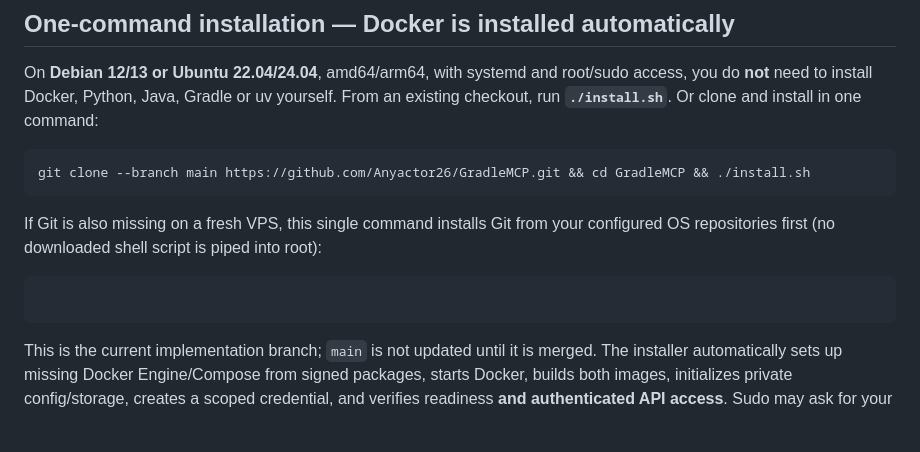
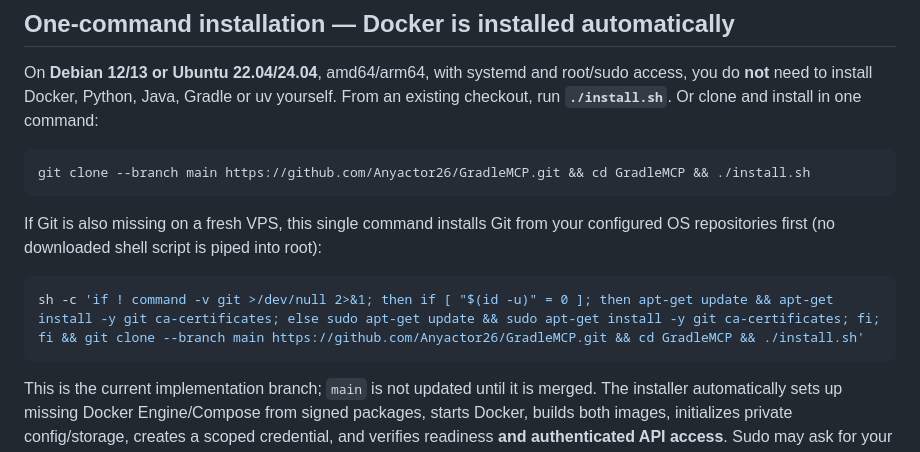
Before and after one commit to Anyactor26/GradleMCP, a Markdown page: README.md, the part around the change. GitHub-like rendering; blank space fills up the shorter version.

````diff
--- a/README.md
+++ b/README.md
@@ -36,7 +36,8 @@ git clone --branch main https://github.com/Anyactor26/GradleMCP.git && cd Gradle
 If Git is also missing on a fresh VPS, this single command installs Git from your
 configured OS repositories first (no downloaded shell script is piped into root):
 
-```sh -c 'if ! command -v git >/dev/null 2>&1; then if [ "$(id -u)" = 0 ]; then apt-get update && apt-get install -y git ca-certificates; else sudo apt-get update && sudo apt-get install -y git ca-certificates; fi; fi && git clone --branch main https://github.com/Anyactor26/GradleMCP.git && cd GradleMCP && ./install.sh'
+```sh
+sh -c 'if ! command -v git >/dev/null 2>&1; then if [ "$(id -u)" = 0 ]; then apt-get update && apt-get install -y git ca-certificates; else sudo apt-get update && sudo apt-get install -y git ca-certificates; fi; fi && git clone --branch main https://github.com/Anyactor26/GradleMCP.git && cd GradleMCP && ./install.sh'
 ```
 
 This is the current implementation branch; `main` is not updated until it is merged.
````
